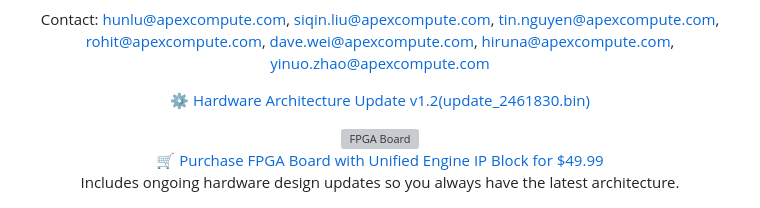
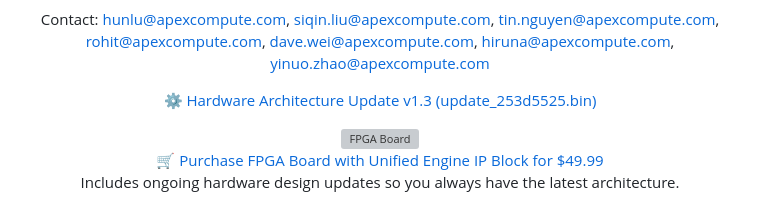
Before and after one commit to apex-compute/unified-engine, a Markdown page: README.md, the part around the change. Drawn GitHub-style; grey boxes are pictures that could not be loaded.

Commit message:
README: fix Hardware Architecture Update link and version label
The link pointed at update_2461830.bin, which is not in the repo; the
shipped firmware file is update_253d5525.bin. The label also said v1.2,
but user_dma_core.py's hardware-version assert calls 0x253d5525 'public
release v1.3', so label it v1.3.

```diff
--- a/README.md
+++ b/README.md
@@ -18,7 +18,7 @@
 </p>
 
 <p align="center">
-  <a href="update_2461830.bin">&#9881;&#65039; Hardware Architecture Update v1.2(update_2461830.bin)</a>
+  <a href="update_253d5525.bin">&#9881;&#65039; Hardware Architecture Update v1.3 (update_253d5525.bin)</a>
 </p>
 
 <p align="center">
```
